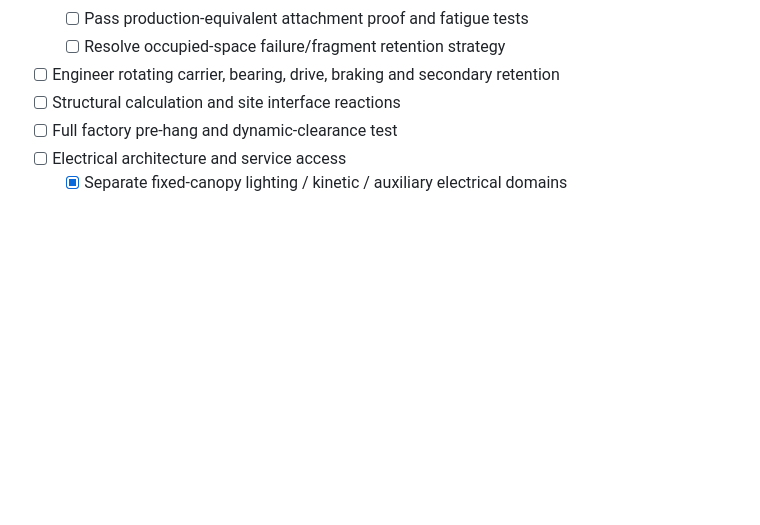
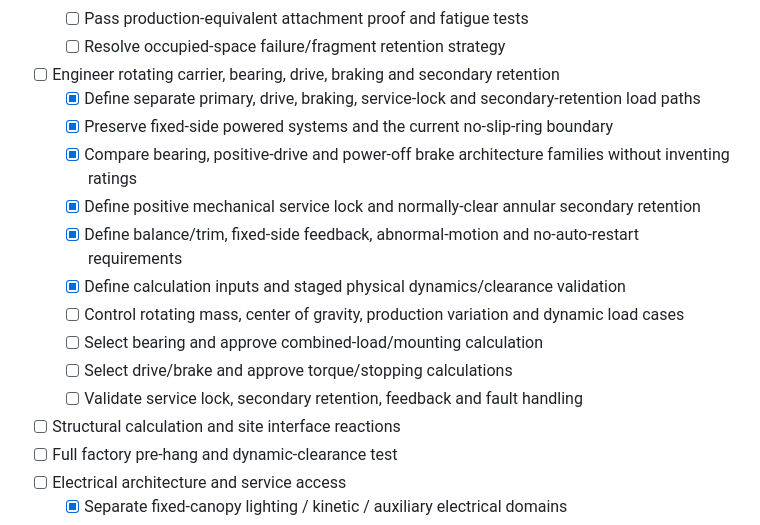
Before and after one commit to ruddvz/Aether, a Markdown page: ROADMAP.md, the part around the change. Rendered like a GitHub page; blank space fills up the shorter version.

Commit message:
Track VX4800 kinetic engineering gates

```diff
--- a/ROADMAP.md
+++ b/ROADMAP.md
@@ -51,6 +51,16 @@ This roadmap describes repository capabilities, not promised commercial release
   - [ ] Pass production-equivalent attachment proof and fatigue tests
   - [ ] Resolve occupied-space failure/fragment retention strategy
 - [ ] Engineer rotating carrier, bearing, drive, braking and secondary retention
+  - [x] Define separate primary, drive, braking, service-lock and secondary-retention load paths
+  - [x] Preserve fixed-side powered systems and the current no-slip-ring boundary
+  - [x] Compare bearing, positive-drive and power-off brake architecture families without inventing ratings
+  - [x] Define positive mechanical service lock and normally-clear annular secondary retention
+  - [x] Define balance/trim, fixed-side feedback, abnormal-motion and no-auto-restart requirements
+  - [x] Define calculation inputs and staged physical dynamics/clearance validation
+  - [ ] Control rotating mass, center of gravity, production variation and dynamic load cases
+  - [ ] Select bearing and approve combined-load/mounting calculation
+  - [ ] Select drive/brake and approve torque/stopping calculations
+  - [ ] Validate service lock, secondary retention, feedback and fault handling
 - [ ] Structural calculation and site interface reactions
 - [ ] Full factory pre-hang and dynamic-clearance test
 - [ ] Electrical architecture and service access
```
